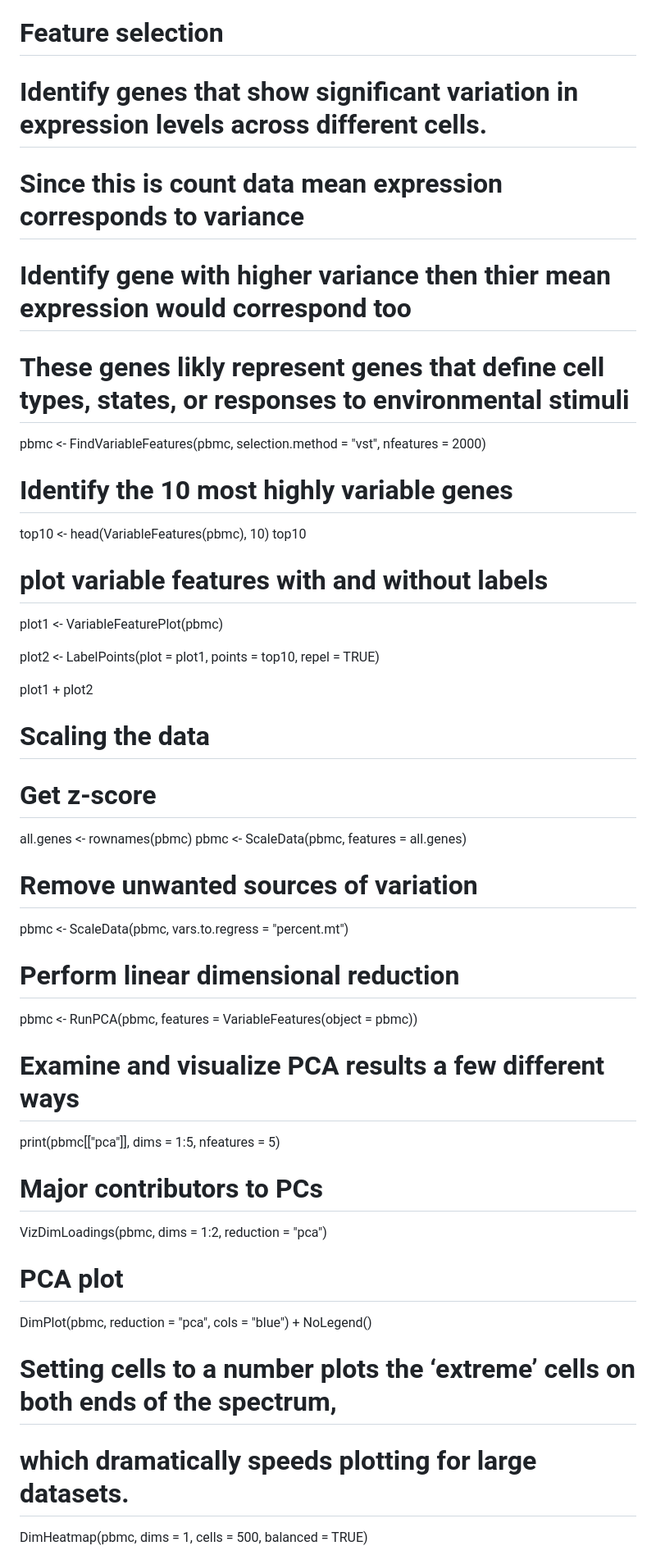
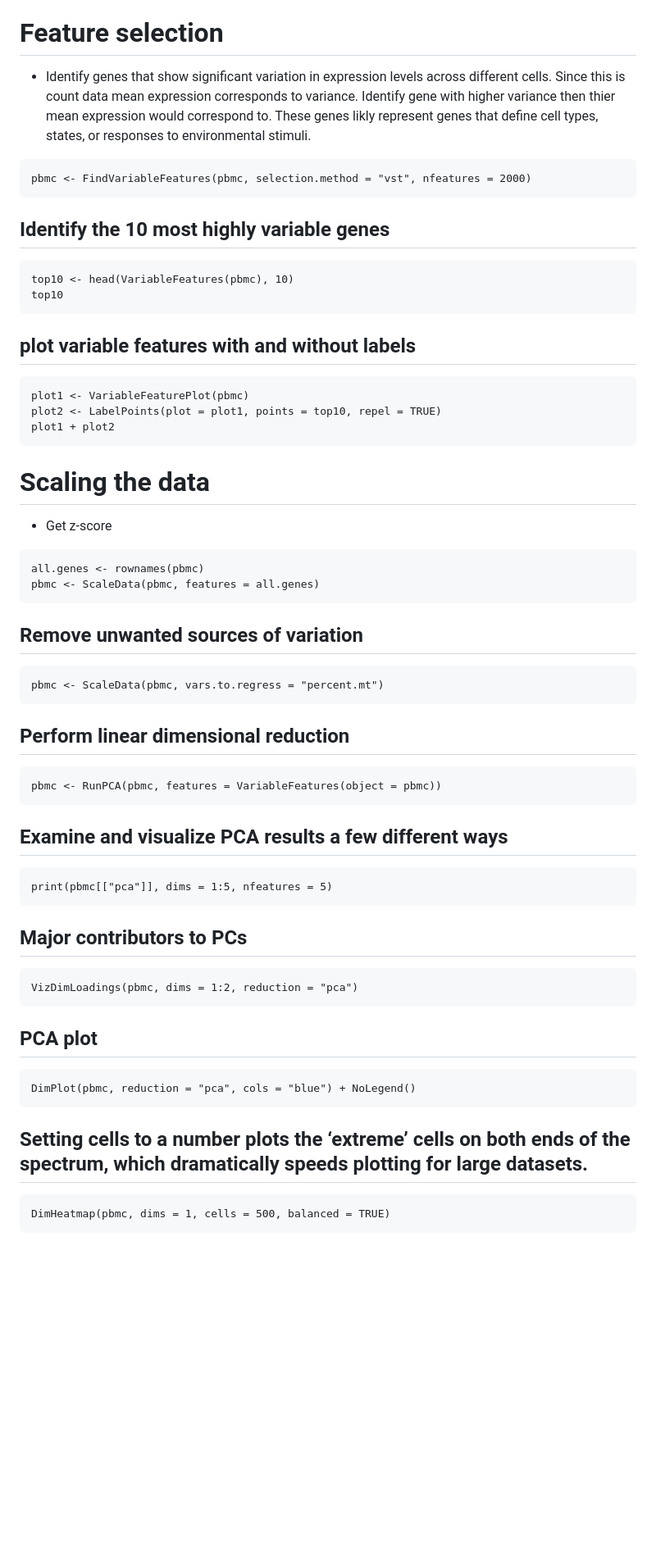
Before and after one commit to ibishof/Omics_pipeline, a Markdown page: Single_Cell_RNA-seq/README.md, the part around the change printed below. Shown: that part at 82% size. Drawn GitHub-style; blank space fills up the shorter version.

````diff
--- a/Single_Cell_RNA-seq/README.md
+++ b/Single_Cell_RNA-seq/README.md
@@ -91,41 +99,54 @@ pbmc <- NormalizeData(pbmc, normalization.method = "LogNormalize", scale.factor
 # Feature selection #
 
-# Identify genes that show significant variation in expression levels across different cells.
-# Since this is count data mean expression corresponds to variance
-# Identify gene with higher variance then thier mean expression would correspond too
-# These genes likly represent genes that define cell types, states, or responses to environmental stimuli
+- Identify genes that show significant variation in expression levels across different cells.  Since this is count data mean expression corresponds to variance. Identify gene with higher variance then thier mean expression would correspond to. These genes likly represent genes that define cell types, states, or responses to environmental stimuli.
+```{r}
 pbmc <- FindVariableFeatures(pbmc, selection.method = "vst", nfeatures = 2000)
+```
 
-# Identify the 10 most highly variable genes
+## Identify the 10 most highly variable genes
+```{r}
 top10 <- head(VariableFeatures(pbmc), 10)
 top10
+```
 
-# plot variable features with and without labels
+## plot variable features with and without labels
+```{r}
 plot1 <- VariableFeaturePlot(pbmc)
-
 plot2 <- LabelPoints(plot = plot1, points = top10, repel = TRUE)
-
 plot1 + plot2
+```
 
 # Scaling the data #
-# Get z-score
+- Get z-score
+```{r}
 all.genes <- rownames(pbmc)
 pbmc <- ScaleData(pbmc, features = all.genes)
+```
 
-# Remove unwanted sources of variation
+## Remove unwanted sources of variation
+```{r}
 pbmc <- ScaleData(pbmc, vars.to.regress = "percent.mt")
+```
 
-# Perform linear dimensional reduction #
+## Perform linear dimensional reduction #
+```{r}
 pbmc <- RunPCA(pbmc, features = VariableFeatures(object = pbmc))
+```
 
-# Examine and visualize PCA results a few different ways
+## Examine and visualize PCA results a few different ways
+```{r}
 print(pbmc[["pca"]], dims = 1:5, nfeatures = 5)
+```
 
-# Major contributors to PCs
+## Major contributors to PCs
+```{r}
 VizDimLoadings(pbmc, dims = 1:2, reduction = "pca")
-# PCA plot
+```
+## PCA plot
+```{r}
 DimPlot(pbmc, reduction = "pca", cols = "blue") + NoLegend()
+```
 
-# Setting cells to a number plots the ‘extreme’ cells on both ends of the spectrum,
-# which dramatically speeds plotting for large datasets.
+## Setting cells to a number plots the ‘extreme’ cells on both ends of the spectrum, which dramatically speeds plotting for large datasets.
+```{r}
 DimHeatmap(pbmc, dims = 1, cells = 500, balanced = TRUE)
````
Also changed, not shown: other parts of Single_Cell_RNA-seq/README.md (+143 -85 lines).
